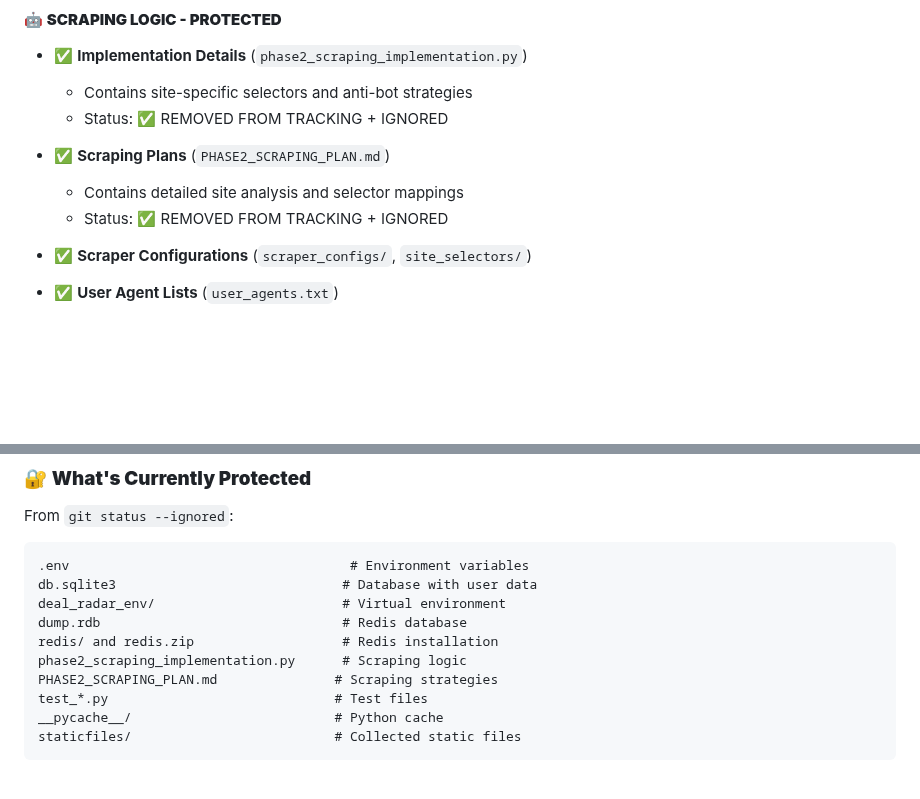
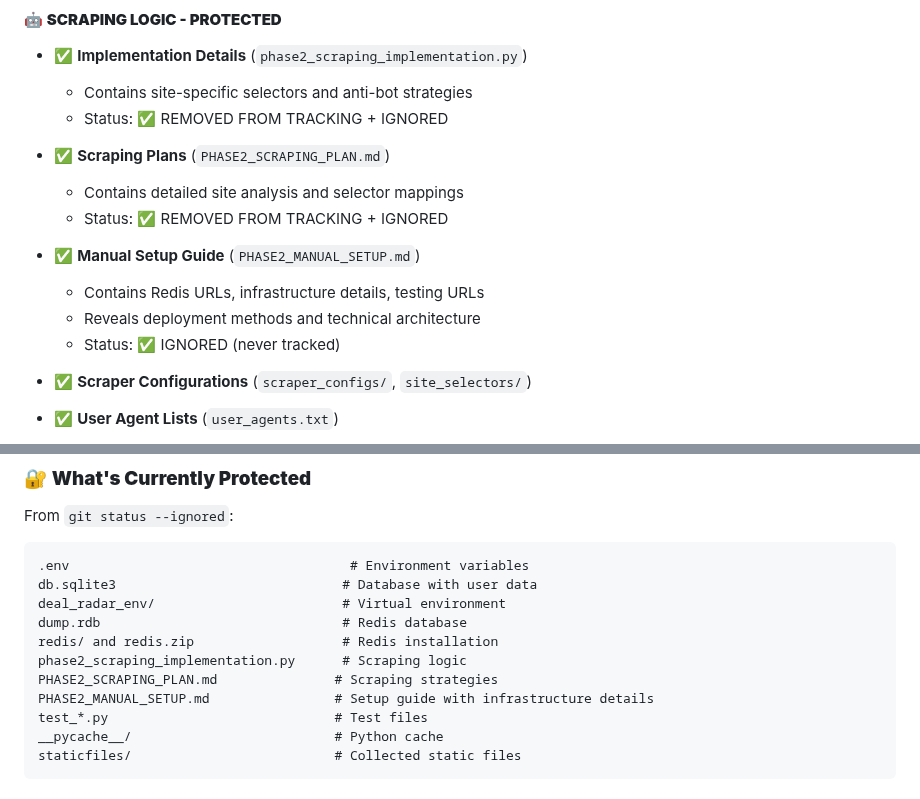
Before and after one commit to Sandhya80/Deal_Radar, a Markdown page: SECURITY_AUDIT.md, 2 parts joined by grey strips. Drawn GitHub-style; blank space fills up the shorter version.

```diff
--- a/SECURITY_AUDIT.md
+++ b/SECURITY_AUDIT.md
@@ -32,6 +32,11 @@
 - ✅ **Scraping Plans** (`PHASE2_SCRAPING_PLAN.md`)
   - Contains detailed site analysis and selector mappings
   - Status: ✅ REMOVED FROM TRACKING + IGNORED
+
+- ✅ **Manual Setup Guide** (`PHASE2_MANUAL_SETUP.md`)
+  - Contains Redis URLs, infrastructure details, testing URLs
+  - Reveals deployment methods and technical architecture
+  - Status: ✅ IGNORED (never tracked)
 
 - ✅ **Scraper Configurations** (`scraper_configs/`, `site_selectors/`)
 - ✅ **User Agent Lists** (`user_agents.txt`)
@@ -116,6 +121,7 @@ dump.rdb                               # Redis database
 redis/ and redis.zip                   # Redis installation
 phase2_scraping_implementation.py      # Scraping logic
 PHASE2_SCRAPING_PLAN.md               # Scraping strategies
+PHASE2_MANUAL_SETUP.md                # Setup guide with infrastructure details
 test_*.py                             # Test files
 __pycache__/                          # Python cache
 staticfiles/                          # Collected static files
```
Also changed, not shown: README.md (+8 -1 lines).
